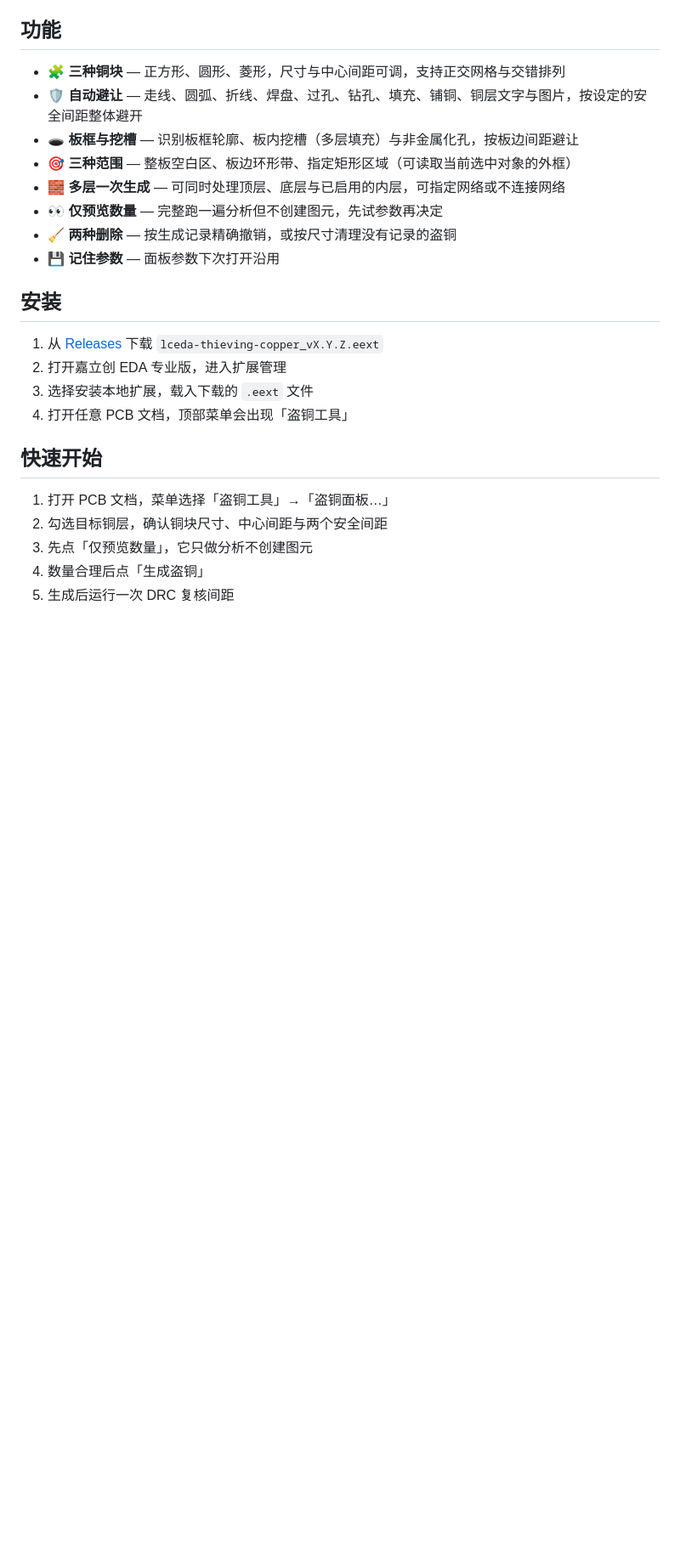
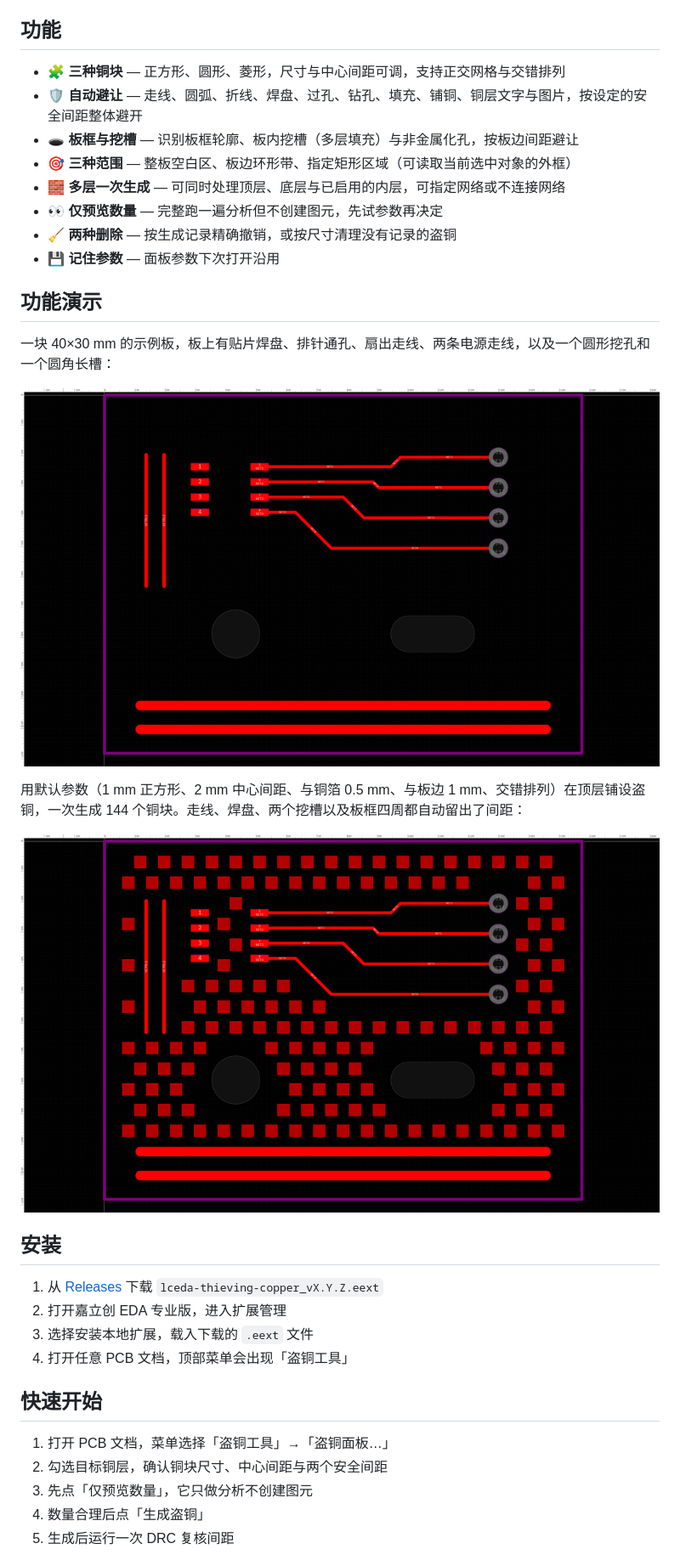
Before and after one commit to Oriuguisu/lceda-thieving-copper, a Markdown page: README.md, the part around the change printed below. Shown: that part at 85% size. Rendered like a GitHub page; pictures changed too: images/demo-after.png (added), images/demo-before.png (added); blank space fills up the shorter version.

Commit message:
docs: 增加功能演示图并改为纯 Markdown
扩展广场审核反馈：README 缺少功能演示图，且不支持 HTML 语法。

新增示例板铺设盗铜前后的对比图，移除 README 里的 img 标签与正文中的标签名；同时把存储接口改为可选调用，避免接口缺失时同步抛错中断生成。

```diff
--- a/README.md
+++ b/README.md
@@ -16,6 +14,16 @@
 - 👀 **仅预览数量** — 完整跑一遍分析但不创建图元，先试参数再决定
 - 🧹 **两种删除** — 按生成记录精确撤销，或按尺寸清理没有记录的盗铜
 - 💾 **记住参数** — 面板参数下次打开沿用
+
+## 功能演示
+
+一块 40×30 mm 的示例板，板上有贴片焊盘、排针通孔、扇出走线、两条电源走线，以及一个圆形挖孔和一个圆角长槽：
+
+![铺设盗铜前的示例板](./images/demo-before.png)
+
+用默认参数（1 mm 正方形、2 mm 中心间距、与铜箔 0.5 mm、与板边 1 mm、交错排列）在顶层铺设盗铜，一次生成 144 个铜块。走线、焊盘、两个挖槽以及板框四周都自动留出了间距：
+
+![铺设盗铜后的效果](./images/demo-after.png)
 
 ## 安装
 
```
Also changed, not shown: other parts of README.md (+1 -3 lines), CHANGELOG.md (+12 -0 lines), README.en.md (+11 -3 lines), 6 other files.
